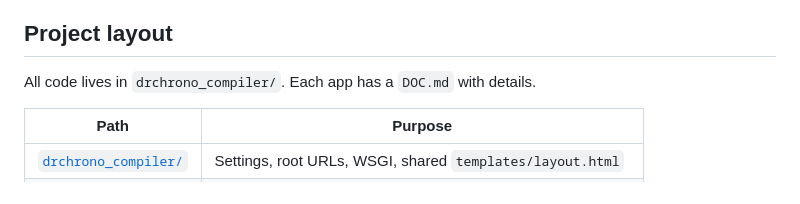
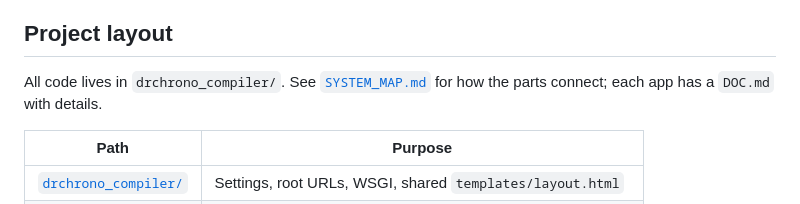
Before and after one commit to Pirateqeq/DrChrono_PDF_Compiler, a Markdown page: README.md, the part around the change. Rendered like a GitHub page.

```diff
--- a/README.md
+++ b/README.md
@@ -17,7 +17,7 @@ Internal tool for one practice. It handles real PHI and billing data; practice d
 
 ## Project layout
 
-All code lives in `drchrono_compiler/`. Each app has a `DOC.md` with details.
+All code lives in `drchrono_compiler/`. See [`SYSTEM_MAP.md`](SYSTEM_MAP.md) for how the parts connect; each app has a `DOC.md` with details.
 
 | Path | Purpose |
 |---|---|
```
Also changed, not shown: SYSTEM_MAP.md (added, +130 -0 lines).
